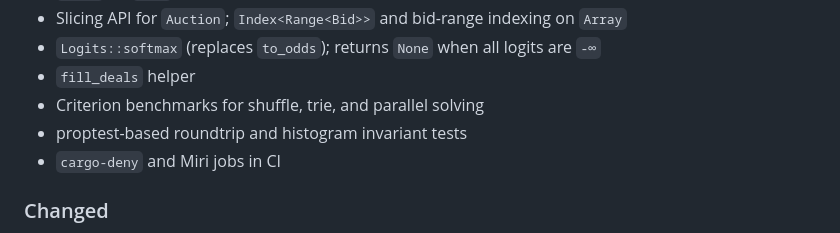
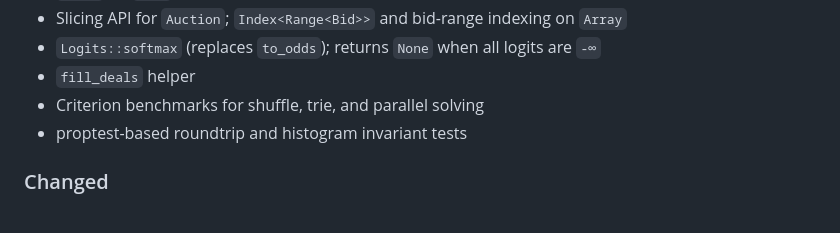
Before and after one commit to jdh8/pons, a Markdown page: CHANGELOG.md, the part around the change. Rendered like a GitHub page.

Commit message:
Remove deleted item from changelog

```diff
--- a/CHANGELOG.md
+++ b/CHANGELOG.md
@@ -19,7 +19,6 @@ and this project adheres to [Semantic Versioning](https://semver.org/spec/v2.0.0
 - `fill_deals` helper
 - Criterion benchmarks for shuffle, trie, and parallel solving
 - proptest-based roundtrip and histogram invariant tests
-- `cargo-deny` and Miri jobs in CI
 
 ### Changed
 - `System::classify` now takes a slice
```
